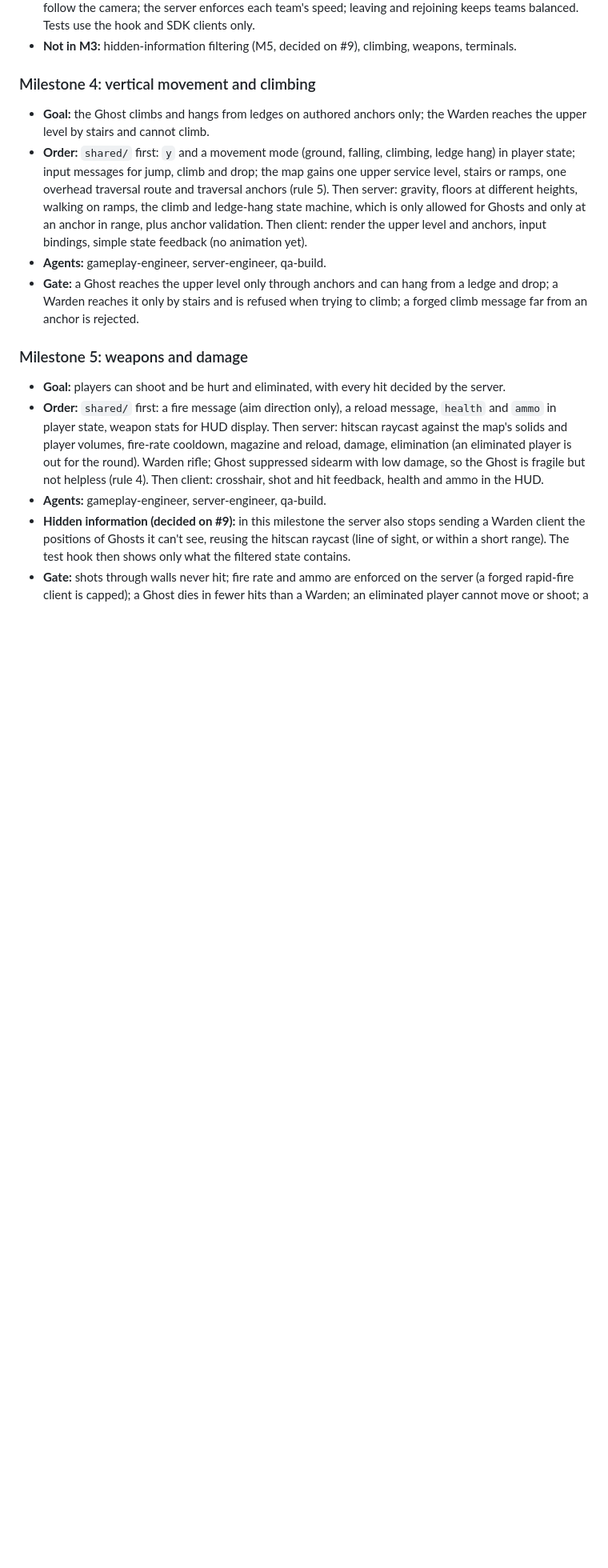
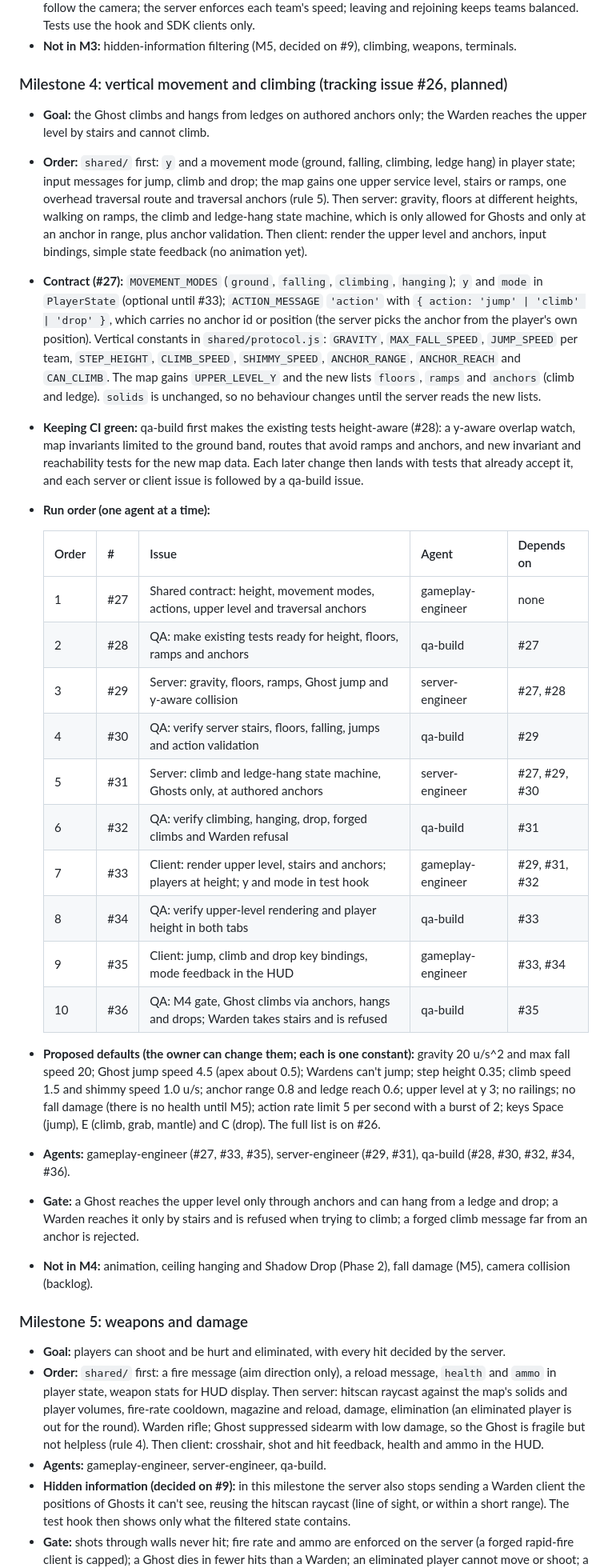
Before and after one commit to Vignex-tech/blacksite, a Markdown page: Docs/phase1-plan.md, the part around the change. Shown at 80% size. Rendered like a GitHub page; blank space fills up the shorter version.

Commit message:
docs: plan milestone 4 (refs #26)
Co-Authored-By: Claude Opus 5.5 <noreply@anthropic.com>

```diff
--- a/Docs/phase1-plan.md
+++ b/Docs/phase1-plan.md
@@ -24,11 +24,30 @@ Milestones #1 (two tabs join one room and see each other move), #9 (graybox map,
 - **Gate:** in two tabs, one player is a Ghost in third person and one is a Warden in first person; moves follow the camera; the server enforces each team's speed; leaving and rejoining keeps teams balanced. Tests use the hook and SDK clients only.
 - **Not in M3:** hidden-information filtering (M5, decided on #9), climbing, weapons, terminals.
 
-### Milestone 4: vertical movement and climbing
+### Milestone 4: vertical movement and climbing (tracking issue #26, planned)
 - **Goal:** the Ghost climbs and hangs from ledges on authored anchors only; the Warden reaches the upper level by stairs and cannot climb.
 - **Order:** `shared/` first: `y` and a movement mode (ground, falling, climbing, ledge hang) in player state; input messages for jump, climb and drop; the map gains one upper service level, stairs or ramps, one overhead traversal route and traversal anchors (rule 5). Then server: gravity, floors at different heights, walking on ramps, the climb and ledge-hang state machine, which is only allowed for Ghosts and only at an anchor in range, plus anchor validation. Then client: render the upper level and anchors, input bindings, simple state feedback (no animation yet).
-- **Agents:** gameplay-engineer, server-engineer, qa-build.
+- **Contract (#27):** `MOVEMENT_MODES` (`ground`, `falling`, `climbing`, `hanging`); `y` and `mode` in `PlayerState` (optional until #33); `ACTION_MESSAGE` `'action'` with `{ action: 'jump' | 'climb' | 'drop' }`, which carries no anchor id or position (the server picks the anchor from the player's own position). Vertical constants in `shared/protocol.js`: `GRAVITY`, `MAX_FALL_SPEED`, `JUMP_SPEED` per team, `STEP_HEIGHT`, `CLIMB_SPEED`, `SHIMMY_SPEED`, `ANCHOR_RANGE`, `ANCHOR_REACH` and `CAN_CLIMB`. The map gains `UPPER_LEVEL_Y` and the new lists `floors`, `ramps` and `anchors` (climb and ledge). `solids` is unchanged, so no behaviour changes until the server reads the new lists.
+- **Keeping CI green:** qa-build first makes the existing tests height-aware (#28): a y-aware overlap watch, map invariants limited to the ground band, routes that avoid ramps and anchors, and new invariant and reachability tests for the new map data. Each later change then lands with tests that already accept it, and each server or client issue is followed by a qa-build issue.
+- **Run order (one agent at a time):**
+
+  | Order | # | Issue | Agent | Depends on |
+  |---|---|---|---|---|
+  | 1 | #27 | Shared contract: height, movement modes, actions, upper level and traversal anchors | gameplay-engineer | none |
+  | 2 | #28 | QA: make existing tests ready for height, floors, ramps and anchors | qa-build | #27 |
+  | 3 | #29 | Server: gravity, floors, ramps, Ghost jump and y-aware collision | server-engineer | #27, #28 |
+  | 4 | #30 | QA: verify server stairs, floors, falling, jumps and action validation | qa-build | #29 |
+  | 5 | #31 | Server: climb and ledge-hang state machine, Ghosts only, at authored anchors | server-engineer | #27, #29, #30 |
+  | 6 | #32 | QA: verify climbing, hanging, drop, forged climbs and Warden refusal | qa-build | #31 |
+  | 7 | #33 | Client: render upper level, stairs and anchors; players at height; y and mode in test hook | gameplay-engineer | #29, #31, #32 |
+  | 8 | #34 | QA: verify upper-level rendering and player height in both tabs | qa-build | #33 |
+  | 9 | #35 | Client: jump, climb and drop key bindings, mode feedback in the HUD | gameplay-engineer | #33, #34 |
+  | 10 | #36 | QA: M4 gate, Ghost climbs via anchors, hangs and drops; Warden takes stairs and is refused | qa-build | #35 |
+
+- **Proposed defaults (the owner can change them; each is one constant):** gravity 20 u/s^2 and max fall speed 20; Ghost jump speed 4.5 (apex about 0.5); Wardens can't jump; step height 0.35; climb speed 1.5 and shimmy speed 1.0 u/s; anchor range 0.8 and ledge reach 0.6; upper level at y 3; no railings; no fall damage (there is no health until M5); action rate limit 5 per second with a burst of 2; keys Space (jump), E (climb, grab, mantle) and C (drop). The full list is on #26.
+- **Agents:** gameplay-engineer (#27, #33, #35), server-engineer (#29, #31), qa-build (#28, #30, #32, #34, #36).
 - **Gate:** a Ghost reaches the upper level only through anchors and can hang from a ledge and drop; a Warden reaches it only by stairs and is refused when trying to climb; a forged climb message far from an anchor is rejected.
+- **Not in M4:** animation, ceiling hanging and Shadow Drop (Phase 2), fall damage (M5), camera collision (backlog).
 
 ### Milestone 5: weapons and damage
 - **Goal:** players can shoot and be hurt and eliminated, with every hit decided by the server.
```
Also changed, not shown: Docs/handoff.md (+17 -2 lines).
